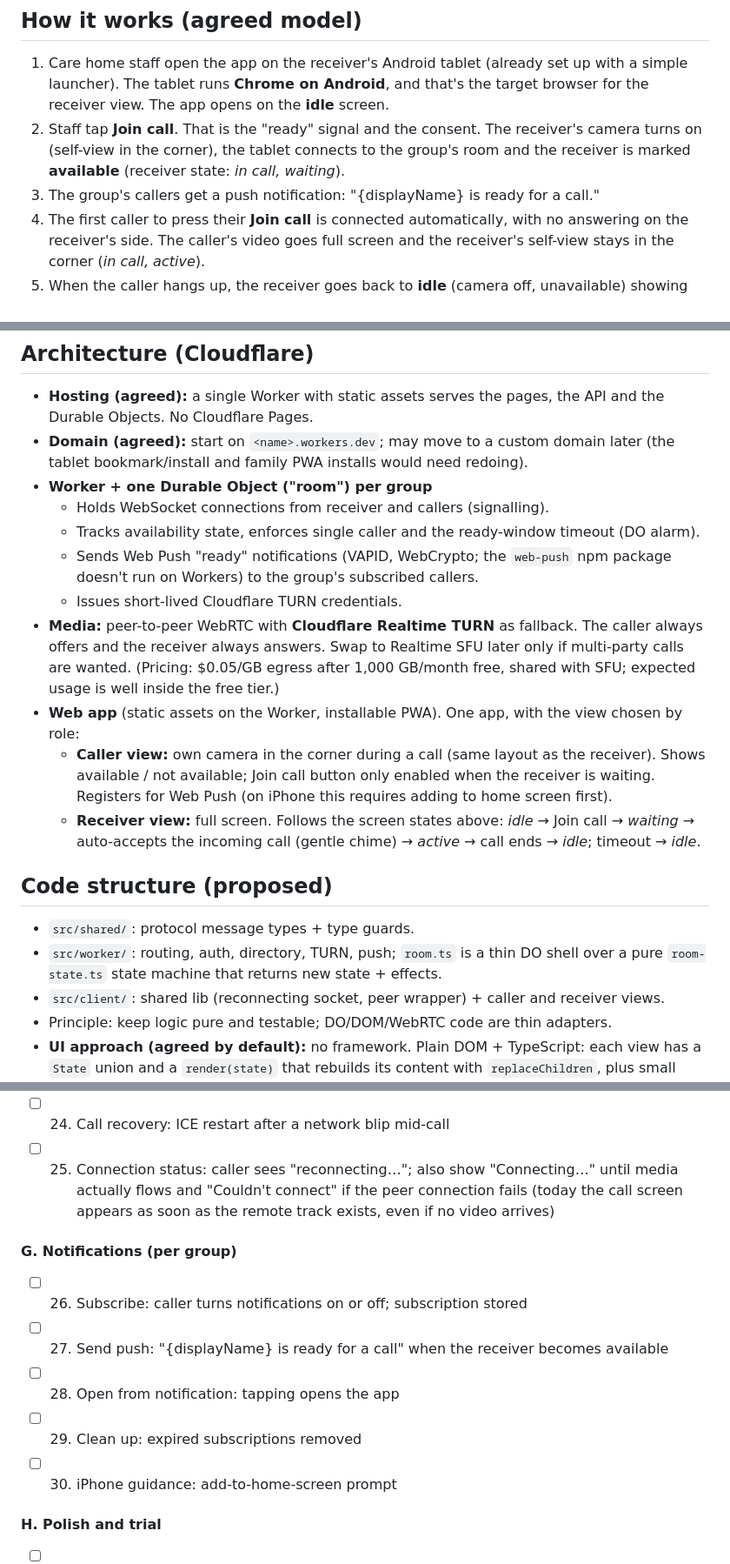
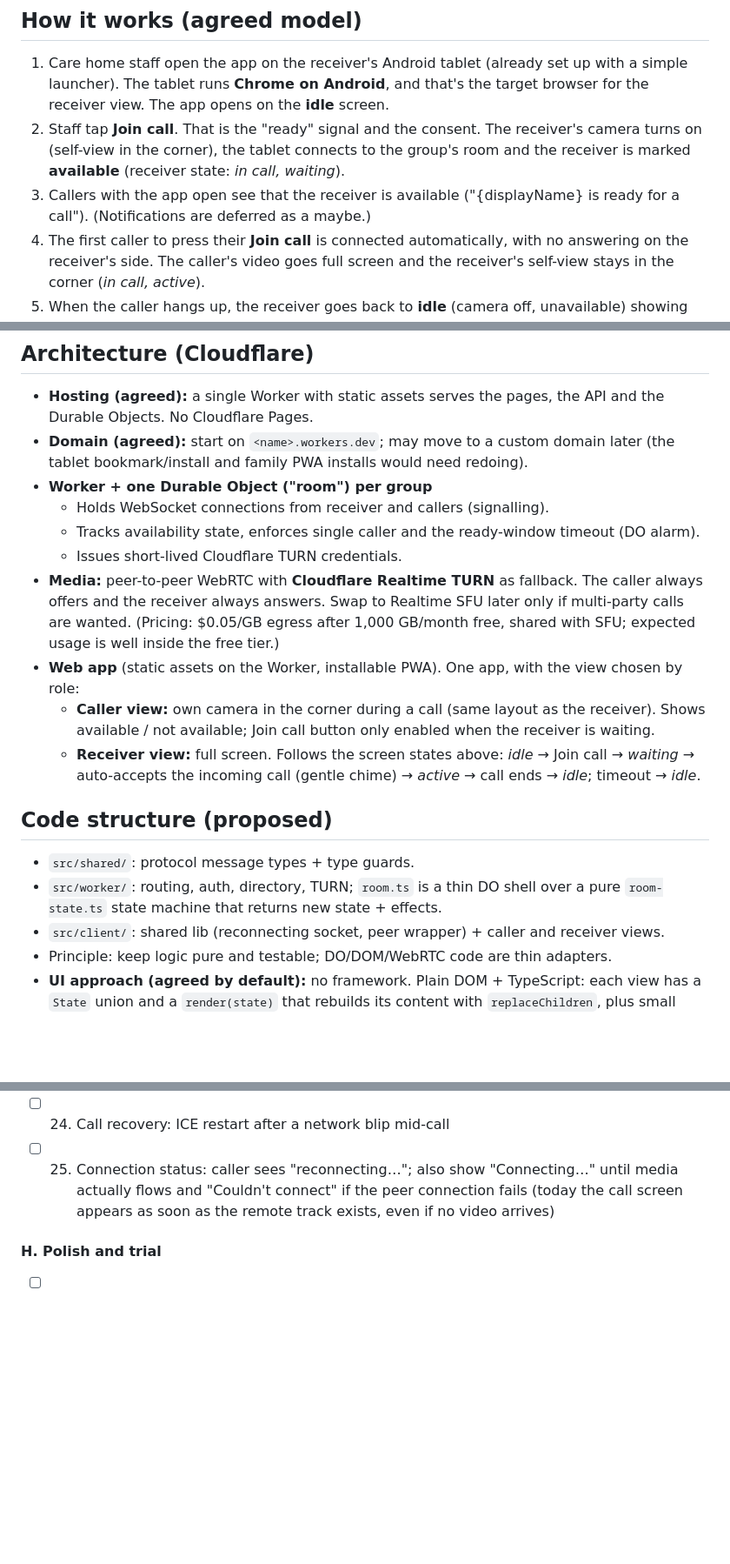
Before and after one commit to bjpirt/easycall, a Markdown page: CLAUDE.md, 3 parts joined by grey strips. Shown at 87% size. Rendered like a GitHub page; blank space fills up the shorter version.

```diff
--- a/CLAUDE.md
+++ b/CLAUDE.md
@@ -8,7 +8,7 @@ A very simple video-calling system so family can call a family member in care wh
 
 1. Care home staff open the app on the receiver's Android tablet (already set up with a simple launcher). The tablet runs **Chrome on Android**, and that's the target browser for the receiver view. The app opens on the **idle** screen.
 2. Staff tap **Join call**. That is the "ready" signal and the consent. The receiver's camera turns on (self-view in the corner), the tablet connects to the group's room and the receiver is marked **available** (receiver state: _in call, waiting_).
-3. The group's callers get a push notification: "{displayName} is ready for a call."
+3. Callers with the app open see that the receiver is available ("{displayName} is ready for a call"). (Notifications are deferred as a maybe.)
 4. The first caller to press their **Join call** is connected automatically, with no answering on the receiver's side. The caller's video goes full screen and the receiver's self-view stays in the corner (_in call, active_).
 5. When the caller hangs up, the receiver goes back to **idle** (camera off, unavailable) showing "The call has ended." with the Join call button. Staff tap Join call to make the receiver available again.
 6. If nobody calls within the ready window, the receiver goes back to **idle**: camera off, disconnected, **unavailable**.
@@ -68,17 +68,16 @@ A very simple video-calling system so family can call a family member in care wh
 - **Worker + one Durable Object ("room") per group**
   - Holds WebSocket connections from receiver and callers (signalling).
   - Tracks availability state, enforces single caller and the ready-window timeout (DO alarm).
-  - Sends Web Push "ready" notifications (VAPID, WebCrypto; the `web-push` npm package doesn't run on Workers) to the group's subscribed callers.
   - Issues short-lived Cloudflare TURN credentials.
 - **Media:** peer-to-peer WebRTC with **Cloudflare Realtime TURN** as fallback. The caller always offers and the receiver always answers. Swap to Realtime SFU later only if multi-party calls are wanted. (Pricing: $0.05/GB egress after 1,000 GB/month free, shared with SFU; expected usage is well inside the free tier.)
 - **Web app** (static assets on the Worker, installable PWA). One app, with the view chosen by role:
-  - **Caller view:** own camera in the corner during a call (same layout as the receiver). Shows available / not available; Join call button only enabled when the receiver is waiting. Registers for Web Push (on iPhone this requires adding to home screen first).
+  - **Caller view:** own camera in the corner during a call (same layout as the receiver). Shows available / not available; Join call button only enabled when the receiver is waiting.
   - **Receiver view:** full screen. Follows the screen states above: _idle_ → Join call → _waiting_ → auto-accepts the incoming call (gentle chime) → _active_ → call ends → _idle_; timeout → _idle_.
 
 ## Code structure (proposed)
 
 - `src/shared/`: protocol message types + type guards.
-- `src/worker/`: routing, auth, directory, TURN, push; `room.ts` is a thin DO shell over a pure `room-state.ts` state machine that returns new state + effects.
+- `src/worker/`: routing, auth, directory, TURN; `room.ts` is a thin DO shell over a pure `room-state.ts` state machine that returns new state + effects.
 - `src/client/`: shared lib (reconnecting socket, peer wrapper) + caller and receiver views.
 - Principle: keep logic pure and testable; DO/DOM/WebRTC code are thin adapters.
 - **UI approach (agreed by default):** no framework. Plain DOM + TypeScript: each view has a `State` union and a `render(state)` that rebuilds its content with `replaceChildren`, plus small `element` / `video` helpers in `dom.ts`. Plain CSS in `style.css`. Revisit only if the UI grows enough to justify a framework.
@@ -181,14 +180,6 @@ Reordered (agreed) so the session cookie exists before the Access login: local d
 - [ ] 24. Call recovery: ICE restart after a network blip mid-call
 - [ ] 25. Connection status: caller sees "reconnecting…"; also show "Connecting…" until media actually flows and "Couldn't connect" if the peer connection fails (today the call screen appears as soon as the remote track exists, even if no video arrives)
 
-#### G. Notifications (per group)
-
-- [ ] 26. Subscribe: caller turns notifications on or off; subscription stored
-- [ ] 27. Send push: "{displayName} is ready for a call" when the receiver becomes available
-- [ ] 28. Open from notification: tapping opens the app
-- [ ] 29. Clean up: expired subscriptions removed
-- [ ] 30. iPhone guidance: add-to-home-screen prompt
-
 #### H. Polish and trial
 
 - [ ] 31. Installable app: manifest; home screen icon; receiver launches full screen
```
Also changed, not shown: other parts of CLAUDE.md (+4 -4 lines), README.md (+1 -1 lines).
